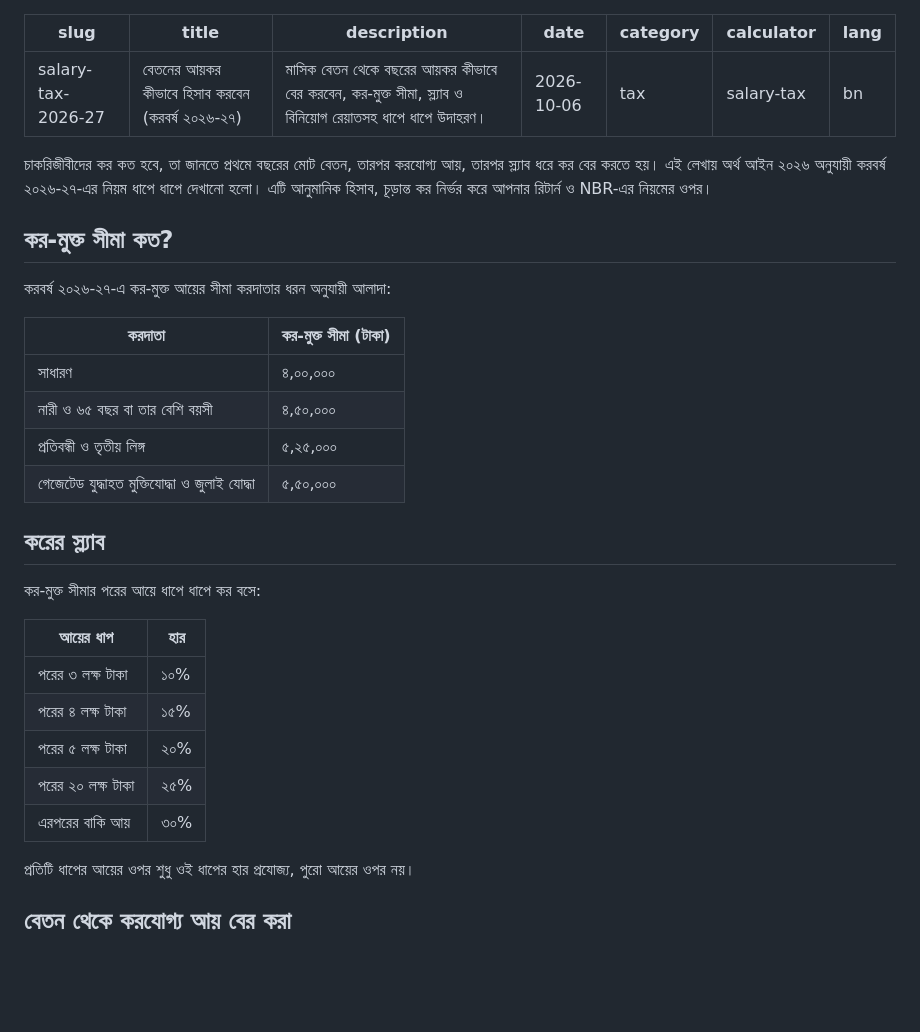
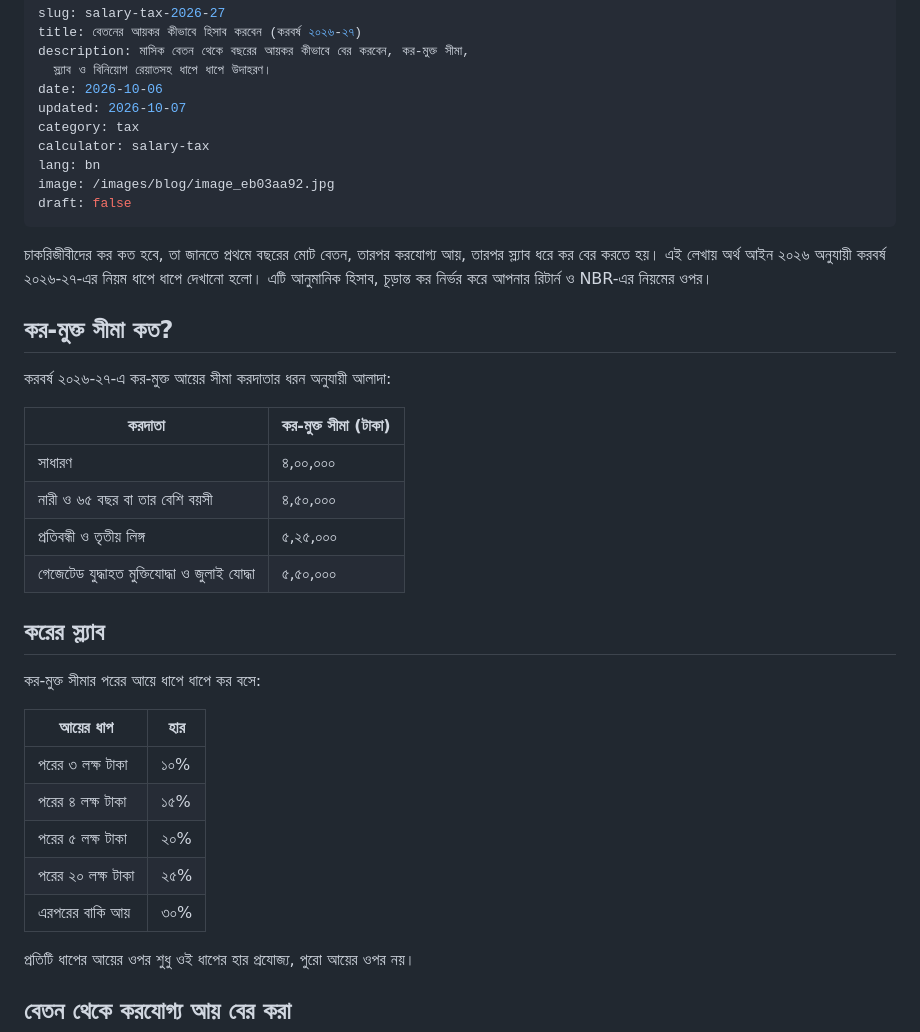
Before and after one commit to xplorenow25-dotcom/HishabKori-, a Markdown page: content/blog/salary-tax-2026-27.md, the part around the change. Rendered like a GitHub page; blank space fills up the shorter version.

Commit message:
Update content/blog/salary-tax-2026-27.md (via Pages CMS)

```diff
--- a/content/blog/salary-tax-2026-27.md
+++ b/content/blog/salary-tax-2026-27.md
@@ -1,37 +1,44 @@
 ---
 slug: salary-tax-2026-27
 title: বেতনের আয়কর কীভাবে হিসাব করবেন (করবর্ষ ২০২৬-২৭)
-description: মাসিক বেতন থেকে বছরের আয়কর কীভাবে বের করবেন, কর-মুক্ত সীমা, স্ল্যাব ও বিনিয়োগ রেয়াতসহ ধাপে ধাপে উদাহরণ।
+description: মাসিক বেতন থেকে বছরের আয়কর কীভাবে বের করবেন, কর-মুক্ত সীমা,
+  স্ল্যাব ও বিনিয়োগ রেয়াতসহ ধাপে ধাপে উদাহরণ।
 date: 2026-10-06
+updated: 2026-10-07
 category: tax
 calculator: salary-tax
 lang: bn
+image: /images/blog/image_eb03aa92.jpg
+draft: false
 ---
-
 চাকরিজীবীদের কর কত হবে, তা জানতে প্রথমে বছরের মোট বেতন, তারপর করযোগ্য আয়, তারপর স্ল্যাব ধরে কর বের করতে হয়। এই লেখায় অর্থ আইন ২০২৬ অনুযায়ী করবর্ষ ২০২৬-২৭-এর নিয়ম ধাপে ধাপে দেখানো হলো। এটি আনুমানিক হিসাব, চূড়ান্ত কর নির্ভর করে আপনার রিটার্ন ও NBR-এর নিয়মের ওপর।
 
 ## কর-মুক্ত সীমা কত?
 
 করবর্ষ ২০২৬-২৭-এ কর-মুক্ত আয়ের সীমা করদাতার ধরন অনুযায়ী আলাদা:
 
+
 | করদাতা | কর-মুক্ত সীমা (টাকা) |
-|---|---|
+| -------------------------------------------- | -------------------- |
 | সাধারণ | ৪,০০,০০০ |
 | নারী ও ৬৫ বছর বা তার বেশি বয়সী | ৪,৫০,০০০ |
 | প্রতিবন্ধী ও তৃতীয় লিঙ্গ | ৫,২৫,০০০ |
 | গেজেটেড যুদ্ধাহত মুক্তিযোদ্ধা ও জুলাই যোদ্ধা | ৫,৫০,০০০ |
 
+
 ## করের স্ল্যাব
 
 কর-মুক্ত সীমার পরের আয়ে ধাপে ধাপে কর বসে:
 
+
 | আয়ের ধাপ | হার |
-|---|---|
+| ----------------- | --- |
 | পরের ৩ লক্ষ টাকা | ১০% |
 | পরের ৪ লক্ষ টাকা | ১৫% |
 | পরের ৫ লক্ষ টাকা | ২০% |
 | পরের ২০ লক্ষ টাকা | ২৫% |
 | এরপরের বাকি আয় | ৩০% |
+
 
 প্রতিটি ধাপের আয়ের ওপর শুধু ওই ধাপের হার প্রযোজ্য, পুরো আয়ের ওপর নয়।
 
```
